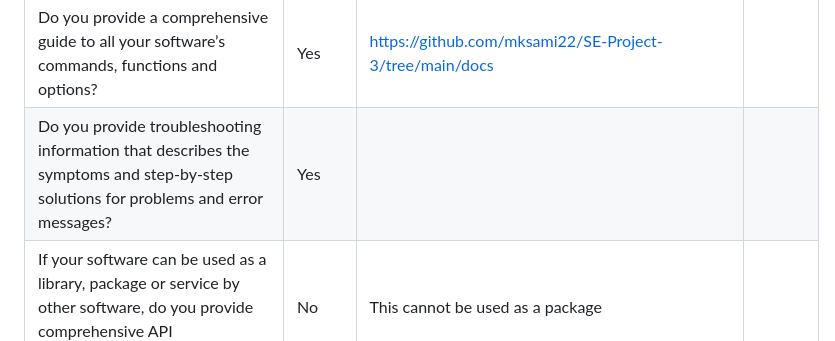
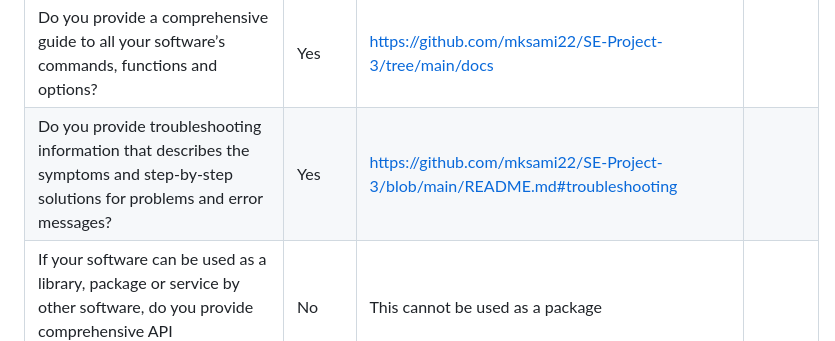
Before and after one commit to mksami22/SE-Project-3, a Markdown page: Project 3 Self Assessment.md, the part around the change. GitHub-like rendering.

```diff
--- a/Project 3 Self Assessment.md
+++ b/Project 3 Self Assessment.md
@@ -43,7 +43,7 @@
 |Does your documentation include a "quick start" guide, that provides a short overview of how to use your software with some basic examples of use?                                                             |Yes              |https://github.com/mksami22/SE-Project-3/tree/main#installation                                                                                                    |             |
 |If you provide more extensive documentation, does this provide clear, step-by-step instructions on how to deploy and use your software?                                                                        |Yes              |https://github.com/mksami22/SE-Project-3/tree/main#installation                                                                                                    |             |
 |Do you provide a comprehensive guide to all your software’s commands, functions and options?                                                                                                                   |Yes              |https://github.com/mksami22/SE-Project-3/tree/main/docs                                                                                                            |             |
-|Do you provide troubleshooting information that describes the symptoms and step-by-step solutions for problems and error messages?                                                                             |Yes              |                                                                                                                                                                   |     |
+|Do you provide troubleshooting information that describes the symptoms and step-by-step solutions for problems and error messages?                                                                             |Yes              |  https://github.com/mksami22/SE-Project-3/blob/main/README.md#troubleshooting                                                                                                                                                                 |     |
 |If your software can be used as a library, package or service by other software, do you provide comprehensive API documentation?                                                                               |No               |  This cannot be used as a package                                                                                                                                                                 |             |
 |Do you store your documentation under revision control with your source code?                                                                                                                                  |Yes              |We iteratively change the documentation based on feature addition and any updates to the repo. https://github.com/mksami22/SE-Project-3/blob/main/README.md        |             |
 |Do you publish your release history e.g. release data, version numbers, key features of each release etc. on your web site or in your documentation?                                                           |Yes              |https://github.com/mksami22/SE-Project-2/releases                                                                                                                  |             |
```
